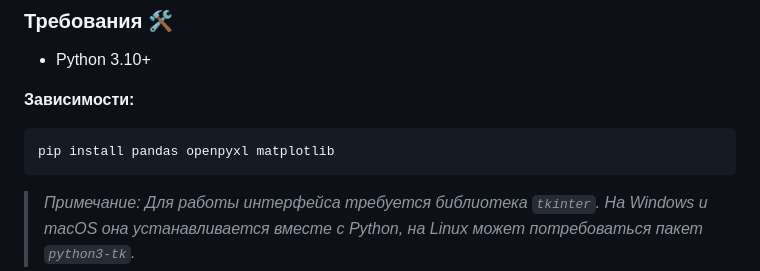
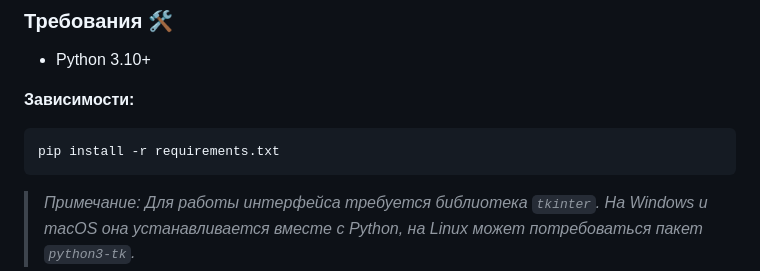
Before and after one commit to ilodezis/kassa_distributor, a Markdown page: README.md, the part around the change. Rendered like a GitHub page.

````diff
--- a/README.md
+++ b/README.md
@@ -31,7 +31,7 @@
 
 **Зависимости:**
 ```bash
-pip install pandas openpyxl matplotlib
+pip install -r requirements.txt
 ```
 > *Примечание: Для работы интерфейса требуется библиотека `tkinter`. На Windows и macOS она устанавливается вместе с Python, на Linux может потребоваться пакет `python3-tk`.*
 
````
